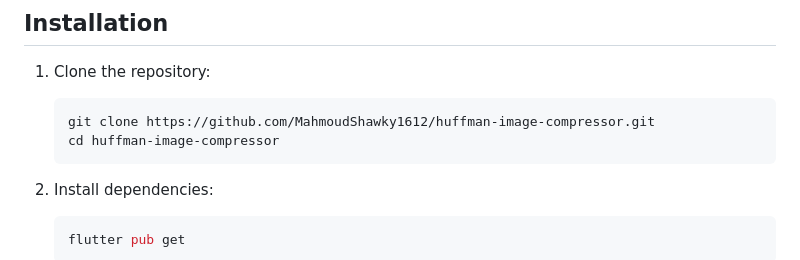
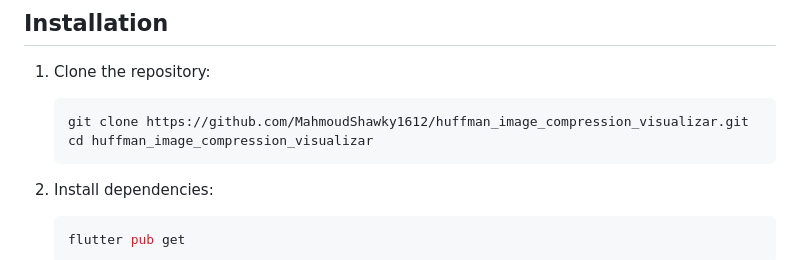
Before and after one commit to MahmoudShawky1612/huffman_image_compression_visualizar, a Markdown page: README.md, the part around the change. GitHub-like rendering.

````diff
--- a/README.md
+++ b/README.md
@@ -27,8 +27,8 @@ Huffman Image Compressor is a Flutter-based application that compresses grayscal
 
 1. Clone the repository:
    ```bash
-   git clone https://github.com/MahmoudShawky1612/huffman-image-compressor.git
-   cd huffman-image-compressor
+   git clone https://github.com/MahmoudShawky1612/huffman_image_compression_visualizar.git
+   cd huffman_image_compression_visualizar
    ```
 
 2. Install dependencies:
````
